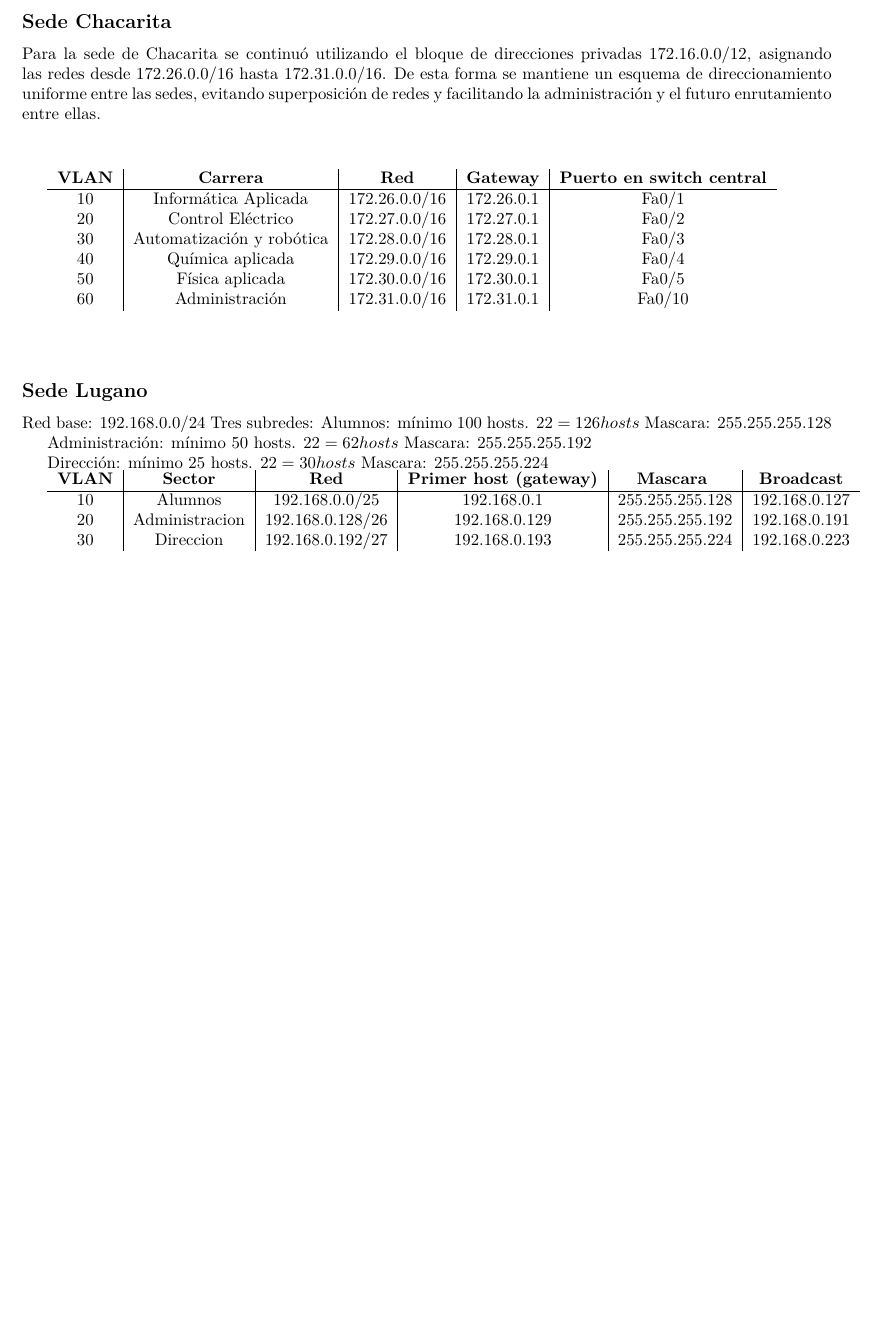
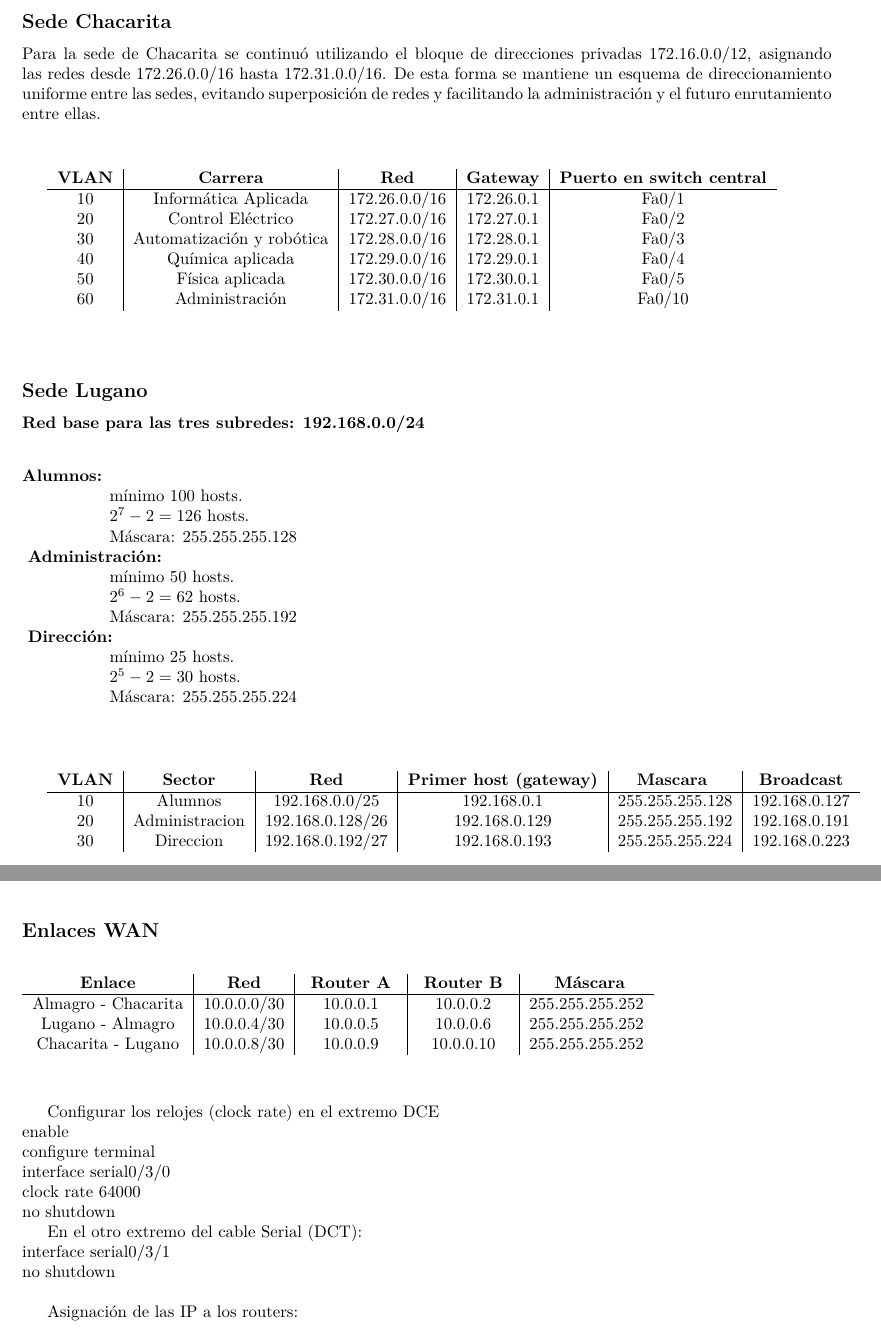
Before and after one commit to jonimp/redMultisede, a LaTeX document (redes.tex): part of page 3 of 3 before the commit and two parts of pages 3 and 4 of 4 after it, the two joined at a grey line, cut so that both start at the same text, the shorter picture padded with empty space. The pictures show the PDF file redes.pdf that the author committed with the source.

Commit message:
Sede Lugano lista

```diff
--- a/redes.tex
+++ b/redes.tex
@@ -141,21 +141,28 @@
 	\end{tabular}
 
 
-	\vspace{1cm}
+\vspace{1cm}
 \subsection*{Sede Lugano}
-Red base: 192.168.0.0/24
-Tres subredes:
-Alumnos: mínimo 100 hosts.
-$2⁷−2 = 126 hosts$
-Mascara: 255.255.255.128
 
-Administración: mínimo 50 hosts.
-$2⁶−2 = 62 hosts$
-Mascara: 255.255.255.192
+\textbf{Red base para las tres subredes: 192.168.0.0/24}\\
 
-Dirección: mínimo 25 hosts.
-$2⁵−2 = 30 hosts$
-Mascara: 255.255.255.224
+\noindent % Quita la sangría del inicio de este bloque
+\begin{tabbing}
+	\textbf{Alumnos:} \= mínimo 100 hosts. \kill % Esta línea invisible define los topes de tabulación
+	\textbf{Alumnos:} \\ \> mínimo 100 hosts. \\
+	\> $2^7 - 2 = 126$ hosts. \\
+	\> Máscara: 255.255.255.128 \\\vspace*{0.5cm} % Añade el espacio vertical de forma limpia
+
+	\textbf{Administración:} \\ \> mínimo 50 hosts. \\
+	\> $2^6 - 2 = 62$ hosts. \\
+	\> Máscara: 255.255.255.192 \\\vspace*{0.5cm}
+
+	\textbf{Dirección:} \\ \> mínimo 25 hosts. \\
+	\> $2^5 - 2 = 30$ hosts. \\
+	\> Máscara: 255.255.255.224
+\end{tabbing}
+
+\vspace{1cm}
 
 \begin{tabular}{c|c|c|c|c|c}
 	\textbf{VLAN} & \textbf{Sector} & \textbf{Red} & \textbf{Primer host (gateway)} & \textbf{Mascara } & \textbf{Broadcast}\\
@@ -164,4 +171,38 @@ Mascara: 255.255.255.224
 	20 & Administracion & 192.168.0.128/26 & 192.168.0.129 & 255.255.255.192 & 192.168.0.191\\
 	30 & Direccion & 192.168.0.192/27 & 192.168.0.193 & 255.255.255.224 & 192.168.0.223\\
 \end{tabular}
+
+\vspace{1cm}
+\subsection*{Enlaces WAN}
+\vspace{0.5cm}
+\begin{tabular}{c|c|c|c|c}
+	\textbf{ Enlace } & \textbf{ Red } & \textbf{ Router A } & \textbf{ Router B } & \textbf{ Máscara }\\
+	\hline
+	Almagro - Chacarita & 10.0.0.0/30 & 10.0.0.1 & 10.0.0.2 & 255.255.255.252\\
+	Lugano - Almagro & 10.0.0.4/30 & 10.0.0.5 & 10.0.0.6 & 255.255.255.252\\
+	Chacarita - Lugano & 10.0.0.8/30 & 10.0.0.9 & 10.0.0.10 & 255.255.255.252\\
+\end{tabular}
+
+\vspace{1cm}
+Configurar los relojes (clock rate) en el extremo DCE\\
+enable \\
+configure terminal \\
+interface serial0/3/0 \\
+clock rate 64000 \\
+no shutdown
+
+En el otro extremo del cable Serial (DCT): \\
+interface serial0/3/1 \\
+no shutdown \\
+
+Asignación de las IP a los routers: \\
+
+
+Configurar RIPv2 a los routers \\
+enable \\
+configure terminal \\
+router rip \\
+version 2 \\
+no auto-summary \\
+
 \end{document}
```
Also changed, not shown: redes.pdf, redes.tex (2 more changed lines), 1 other file.
